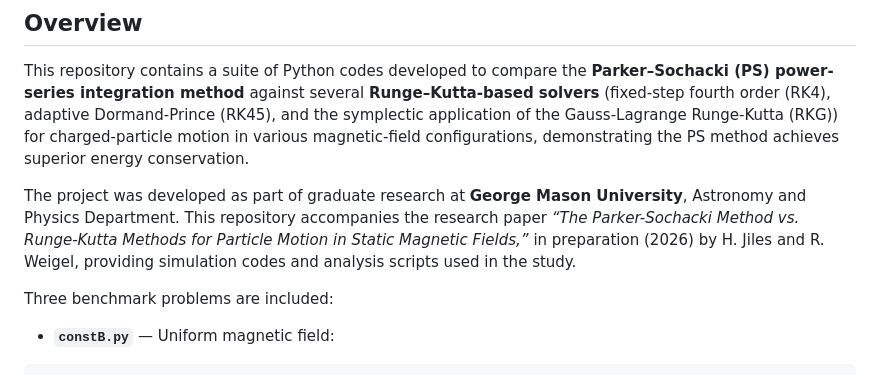
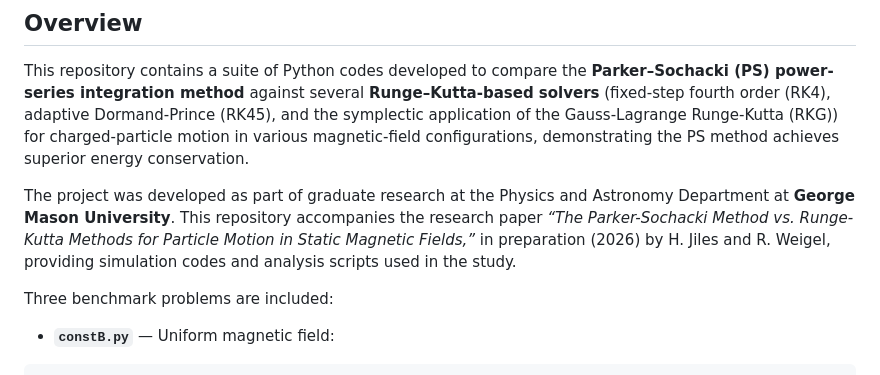
Before and after one commit to kennedyjiles/PS_Method, a Markdown page: README.md, the part around the change. Drawn GitHub-style.

Commit message:
Correct department name in README
Updated the department name in the project overview.

```diff
--- a/README.md
+++ b/README.md
@@ -3,7 +3,7 @@
 ## Overview
 This repository contains a suite of Python codes developed to compare the **Parker–Sochacki (PS) power-series integration method** against several **Runge–Kutta-based solvers** (fixed-step fourth order (RK4), adaptive Dormand-Prince (RK45), and the symplectic application of the Gauss-Lagrange Runge-Kutta (RKG)) for charged-particle motion in various magnetic-field configurations, demonstrating the PS method achieves superior energy conservation.
 
-The project was developed as part of graduate research at **George Mason University**, Astronomy and Physics Department. This repository accompanies the research paper  *“The Parker-Sochacki Method vs. Runge-Kutta Methods for Particle Motion in Static Magnetic Fields,”* in preparation (2026) by H. Jiles and R. Weigel, providing simulation codes and analysis scripts used in the study.
+The project was developed as part of graduate research at the Physics and Astronomy Department at **George Mason University**. This repository accompanies the research paper  *“The Parker-Sochacki Method vs. Runge-Kutta Methods for Particle Motion in Static Magnetic Fields,”* in preparation (2026) by H. Jiles and R. Weigel, providing simulation codes and analysis scripts used in the study.
 
 Three benchmark problems are included:
 - **`constB.py`** — Uniform magnetic field:
```
